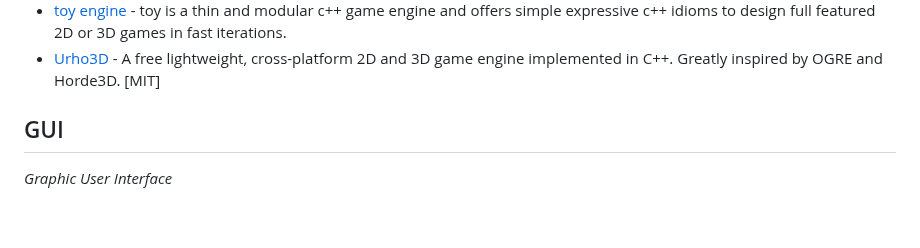
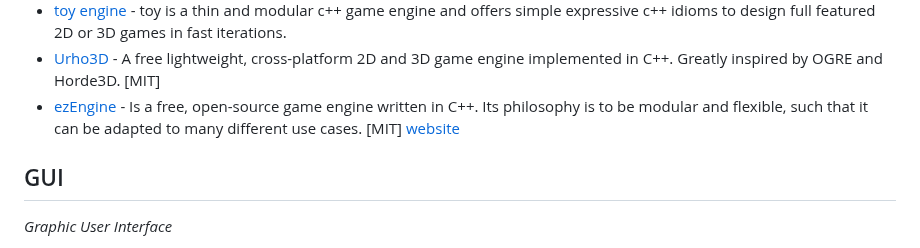
Before and after one commit to fffaraz/awesome-cpp, a Markdown page: README.md, the part around the change. GitHub-like rendering; blank space fills up the shorter version.

Commit message:
add ezEengine

```diff
--- a/README.md
+++ b/README.md
@@ -508,6 +508,7 @@ A curated list of awesome C++ (or C) frameworks, libraries, resources, and shiny
 * [Torque3D](https://github.com/TorqueGameEngines/Torque3D) - An open-source C++ engine built for 3D game development. [MIT] [website](https://torque3d.org/torque3d)
 * [toy engine](https://github.com/hugoam/toy) - toy is a thin and modular c++ game engine and offers simple expressive c++ idioms to design full featured 2D or 3D games in fast iterations.
 * [Urho3D](https://urho3d.github.io/) - A free lightweight, cross-platform 2D and 3D game engine implemented in C++. Greatly inspired by OGRE and Horde3D. [MIT]
+* [ezEngine](https://github.com/ezEngine/ezEngine) - Is a free, open-source game engine written in C++. Its philosophy is to be modular and flexible, such that it can be adapted to many different use cases. [MIT] [website](https://ezengine.net/)
 
 ## GUI
 *Graphic User Interface*
```
